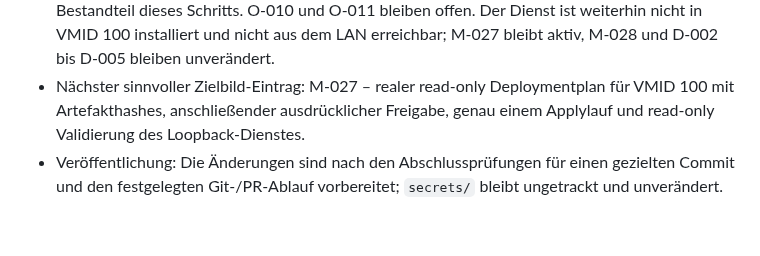
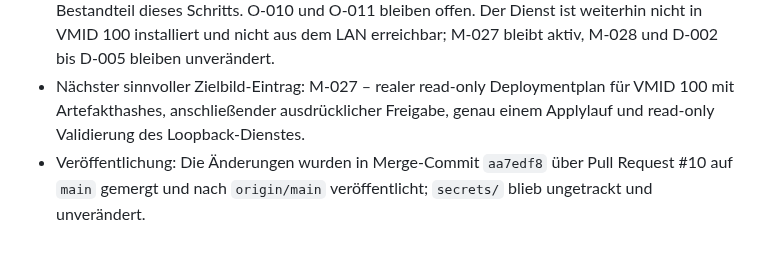
Before and after one commit to default82/RALF, a Markdown page: Ergebnis.md, the part around the change. Drawn GitHub-style.

Commit message:
Record M-030 publication
P-001 publication reference updated.

```diff
--- a/Ergebnis.md
+++ b/Ergebnis.md
@@ -349,4 +349,4 @@ Diese Datei wird nach jedem Arbeitsdurchlauf erweitert. Bestehende Einträge ble
 - Nicht ausgeführte Prüfungen oder Änderungen: Kein realer Wheel-Transfer, kein `pct push`, kein Gast-Apply, keine Benutzer-/Gruppenanlage, keine Paketinstallation, kein `systemctl daemon-reload`, `enable` oder `start`, kein Containerneustart und keine Änderung an VMID 100 oder `secrets/`. Ein erfolgreicher `systemd-analyze verify` gegen die installierten Zielpfade ist erst im späteren Deploymentlauf möglich.
 - Risiken oder Einschränkungen: Runtime-Abhängigkeiten sind exakt gepinnt, besitzen derzeit aber noch keine verpflichtenden Artefakt-Hashes; ein vollständig offline gehashtes Bundle ist nicht Bestandteil dieses Schritts. O-010 und O-011 bleiben offen. Der Dienst ist weiterhin nicht in VMID 100 installiert und nicht aus dem LAN erreichbar; M-027 bleibt aktiv, M-028 und D-002 bis D-005 bleiben unverändert.
 - Nächster sinnvoller Zielbild-Eintrag: M-027 – realer read-only Deploymentplan für VMID 100 mit Artefakthashes, anschließender ausdrücklicher Freigabe, genau einem Applylauf und read-only Validierung des Loopback-Dienstes.
-- Veröffentlichung: Die Änderungen sind nach den Abschlussprüfungen für einen gezielten Commit und den festgelegten Git-/PR-Ablauf vorbereitet; `secrets/` bleibt ungetrackt und unverändert.
+- Veröffentlichung: Die Änderungen wurden in Merge-Commit `aa7edf8` über Pull Request #10 auf `main` gemergt und nach `origin/main` veröffentlicht; `secrets/` blieb ungetrackt und unverändert.
```
